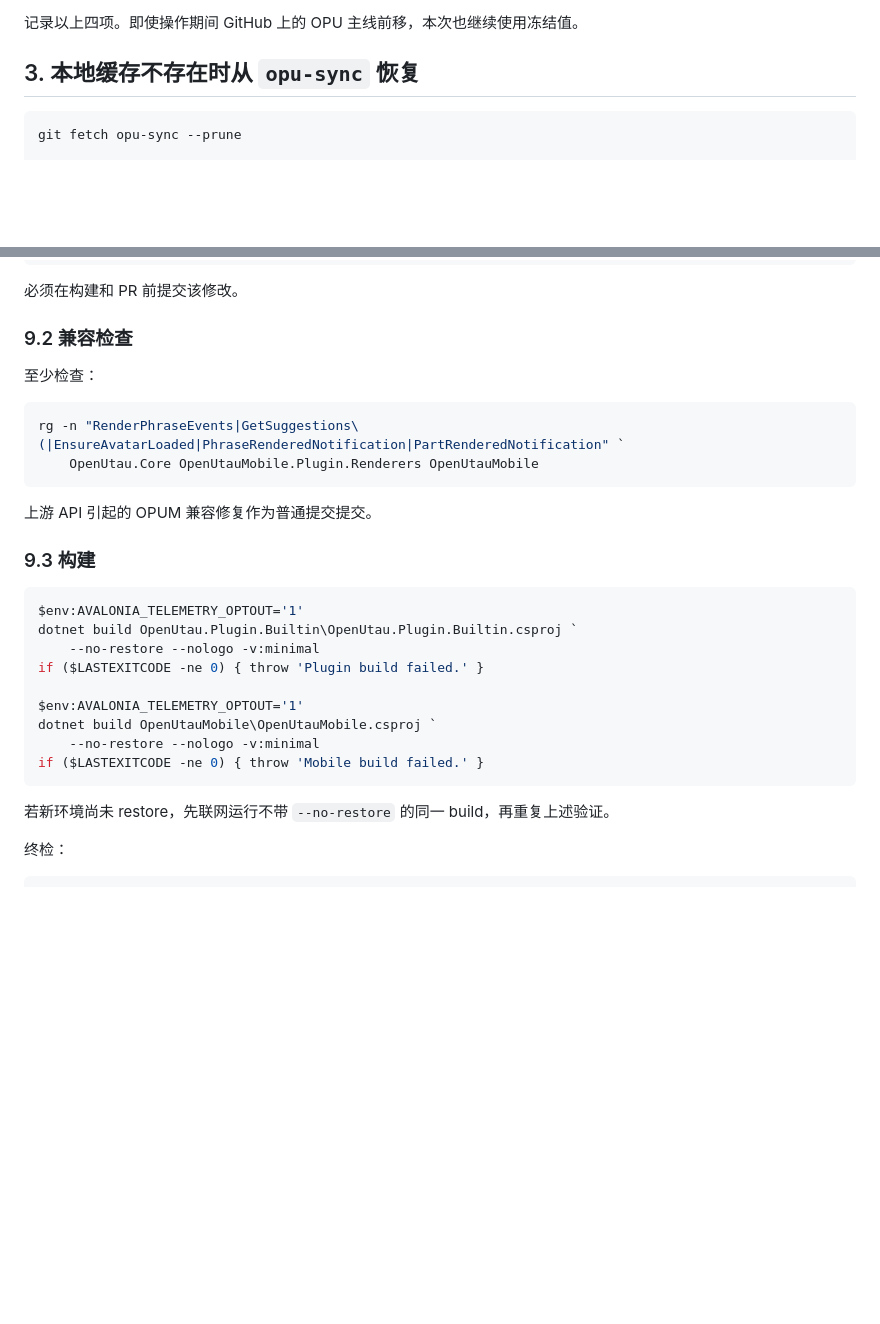
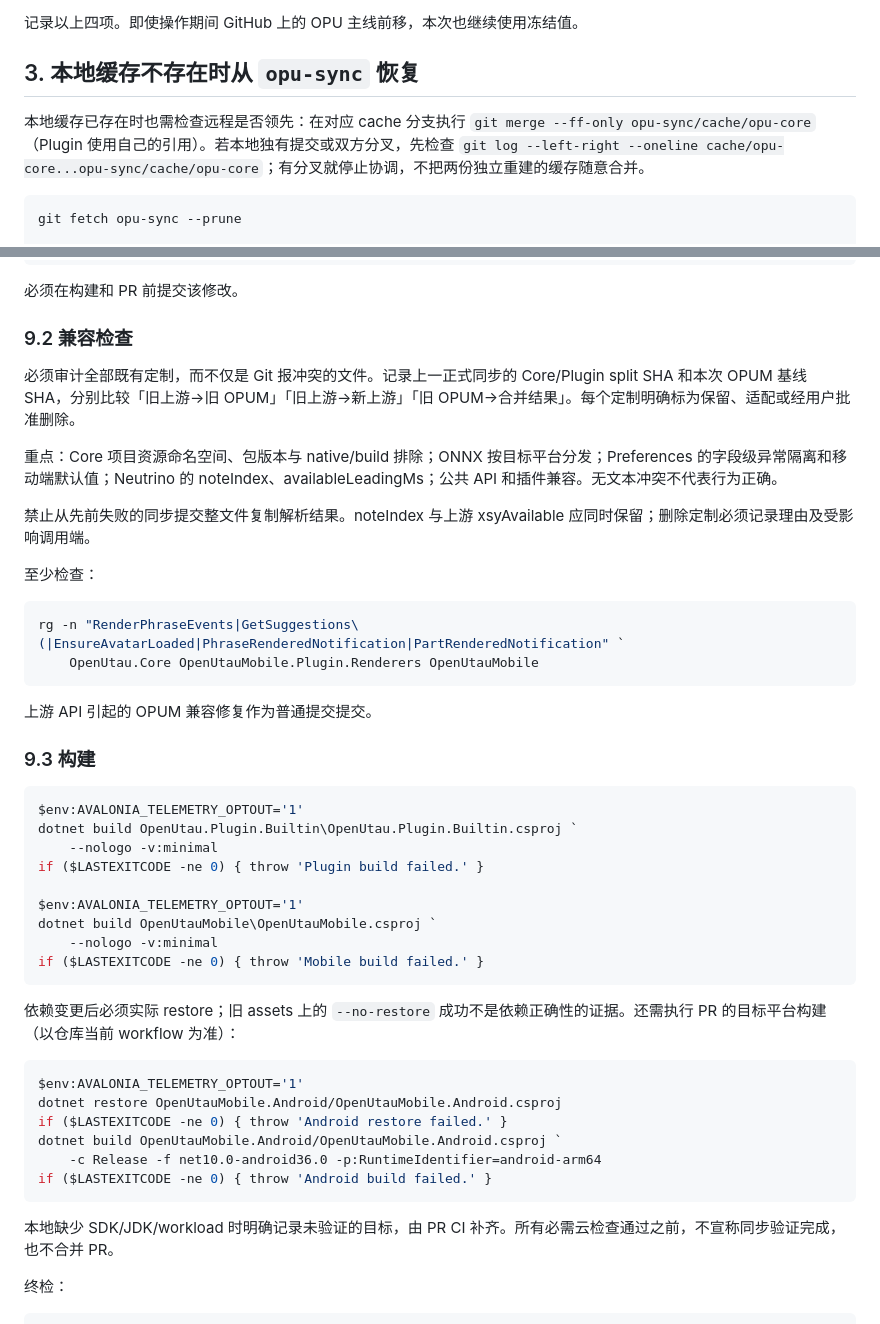
Before and after one commit to vocoder712/OpenUtauMobile, a Markdown page: docs/UPSTREAM_SYNC.md, 2 parts joined by grey strips. Rendered like a GitHub page; blank space fills up the shorter version.

````diff
--- a/docs/UPSTREAM_SYNC.md
+++ b/docs/UPSTREAM_SYNC.md
@@ -115,6 +110,8 @@ Write-Output "CORE_VERSION=$CoreVersion"
 记录以上四项。即使操作期间 GitHub 上的 OPU 主线前移，本次也继续使用冻结值。
 
 ## 3. 本地缓存不存在时从 `opu-sync` 恢复
+
+本地缓存已存在时也需检查远程是否领先：在对应 cache 分支执行 `git merge --ff-only opu-sync/cache/opu-core`（Plugin 使用自己的引用）。若本地独有提交或双方分叉，先检查 `git log --left-right --oneline cache/opu-core...opu-sync/cache/opu-core`；有分叉就停止协调，不把两份独立重建的缓存随意合并。
 
 ```powershell
 git fetch opu-sync --prune
@@ -358,6 +355,12 @@ git diff -- Directory.Build.props
 
 ### 9.2 兼容检查
 
+必须审计全部既有定制，而不仅是 Git 报冲突的文件。记录上一正式同步的 Core/Plugin split SHA 和本次 OPUM 基线 SHA，分别比较「旧上游→旧 OPUM」「旧上游→新上游」「旧 OPUM→合并结果」。每个定制明确标为保留、适配或经用户批准删除。
+
+重点：Core 项目资源命名空间、包版本与 native/build 排除；ONNX 按目标平台分发；Preferences 的字段级异常隔离和移动端默认值；Neutrino 的 noteIndex、availableLeadingMs；公共 API 和插件兼容。无文本冲突不代表行为正确。
+
+禁止从先前失败的同步提交整文件复制解析结果。noteIndex 与上游 xsyAvailable 应同时保留；删除定制必须记录理由及受影响调用端。
+
 至少检查：
 
 ```powershell
@@ -372,16 +375,27 @@ rg -n "RenderPhraseEvents|GetSuggestions\(|EnsureAvatarLoaded|PhraseRenderedNoti
 ```powershell
 $env:AVALONIA_TELEMETRY_OPTOUT='1'
 dotnet build OpenUtau.Plugin.Builtin\OpenUtau.Plugin.Builtin.csproj `
-    --no-restore --nologo -v:minimal
+    --nologo -v:minimal
 if ($LASTEXITCODE -ne 0) { throw 'Plugin build failed.' }
 
 $env:AVALONIA_TELEMETRY_OPTOUT='1'
 dotnet build OpenUtauMobile\OpenUtauMobile.csproj `
-    --no-restore --nologo -v:minimal
+    --nologo -v:minimal
 if ($LASTEXITCODE -ne 0) { throw 'Mobile build failed.' }
 ```
 
-若新环境尚未 restore，先联网运行不带 `--no-restore` 的同一 build，再重复上述验证。
+依赖变更后必须实际 restore；旧 assets 上的 `--no-restore` 成功不是依赖正确性的证据。还需执行 PR 的目标平台构建（以仓库当前 workflow 为准）：
+
+```powershell
+$env:AVALONIA_TELEMETRY_OPTOUT='1'
+dotnet restore OpenUtauMobile.Android/OpenUtauMobile.Android.csproj
+if ($LASTEXITCODE -ne 0) { throw 'Android restore failed.' }
+dotnet build OpenUtauMobile.Android/OpenUtauMobile.Android.csproj `
+    -c Release -f net10.0-android36.0 -p:RuntimeIdentifier=android-arm64
+if ($LASTEXITCODE -ne 0) { throw 'Android build failed.' }
+```
+
+本地缺少 SDK/JDK/workload 时明确记录未验证的目标，由 PR CI 补齐。所有必需云检查通过之前，不宣称同步验证完成，也不合并 PR。
 
 终检：
 
````
Also changed, not shown: other parts of docs/UPSTREAM_SYNC.md (+4 -46 lines).
